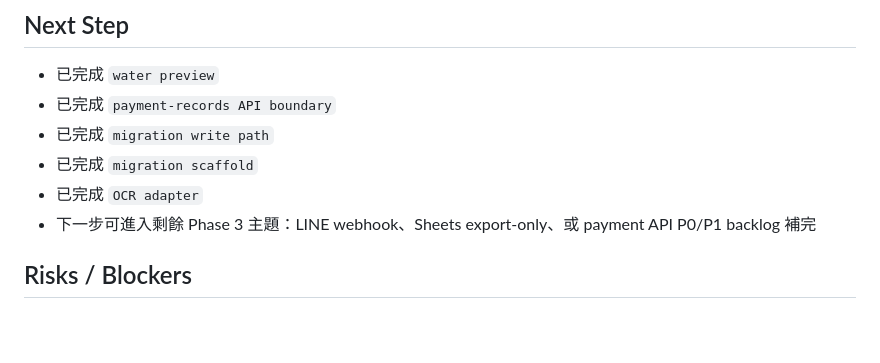
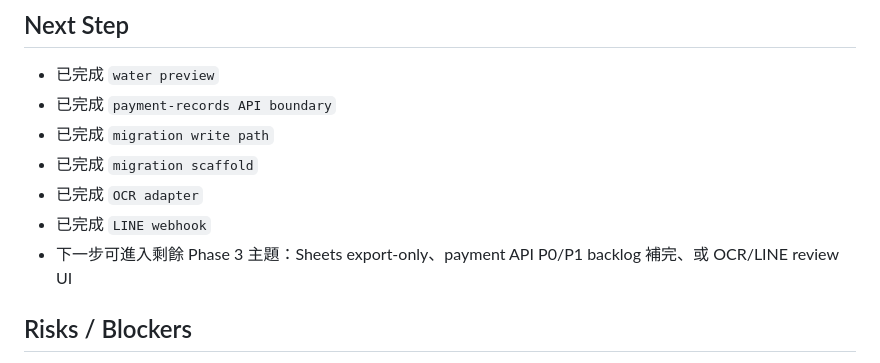
Before and after one commit to cch0919542639-gif/rental-management-v2, a Markdown page: coordination/progress/codex.md, the part around one of its changes. Rendered like a GitHub page; blank space fills up the shorter version.

```diff
--- a/coordination/progress/codex.md
+++ b/coordination/progress/codex.md
@@ -103,7 +111,8 @@ Last Updated: 2026-06-30 00:45
 - 已完成 `migration write path`
 - 已完成 `migration scaffold`
 - 已完成 `OCR adapter`
-- 下一步可進入剩餘 Phase 3 主題：LINE webhook、Sheets export-only、或 payment API P0/P1 backlog 補完
+- 已完成 `LINE webhook`
+- 下一步可進入剩餘 Phase 3 主題：Sheets export-only、payment API P0/P1 backlog 補完、或 OCR/LINE review UI
 
 ## Risks / Blockers
 - 目前沒有結構性 blocker
```
Also changed, not shown: other parts of coordination/progress/codex.md (+11 -3 lines), coordination/completed/codex.md (+21 -0 lines).
